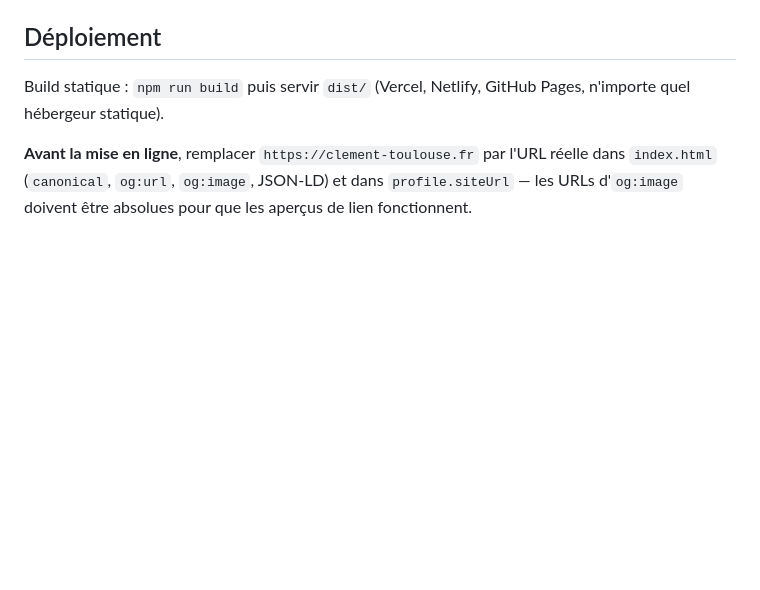
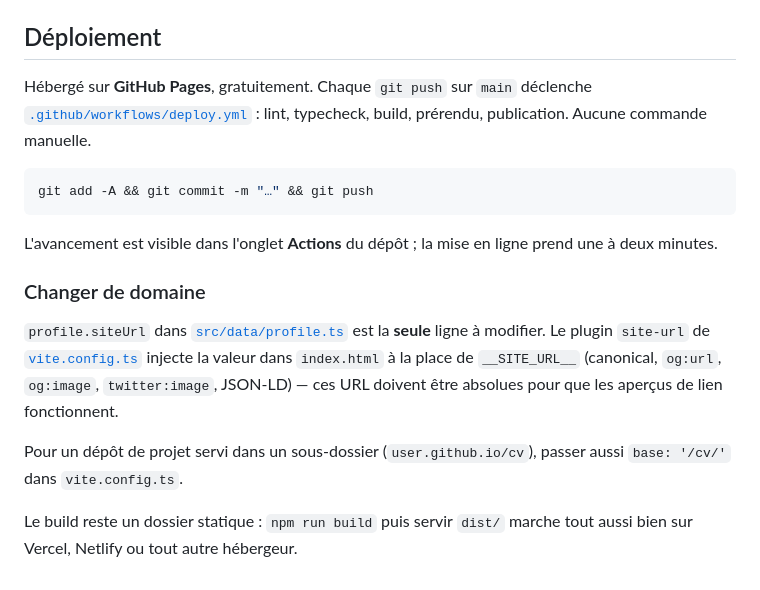
Before and after one commit to clement-toulouse/clement-toulouse.github.io, a Markdown page: README.md, the part around the change. GitHub-like rendering; blank space fills up the shorter version.

Commit message:
Documente le déploiement GitHub Pages
Co-Authored-By: Claude Opus 4.8 <noreply@anthropic.com>

````diff
--- a/README.md
+++ b/README.md
@@ -129,10 +129,27 @@ Le scroll fluide est celui du navigateur (`scroll-behavior: smooth`).
 
 ## Déploiement
 
-Build statique : `npm run build` puis servir `dist/` (Vercel, Netlify, GitHub
-Pages, n'importe quel hébergeur statique).
+Hébergé sur **GitHub Pages**, gratuitement. Chaque `git push` sur `main` déclenche
+[`.github/workflows/deploy.yml`](.github/workflows/deploy.yml) : lint, typecheck,
+build, prérendu, publication. Aucune commande manuelle.
 
-**Avant la mise en ligne**, remplacer `https://clement-toulouse.fr` par l'URL
-réelle dans `index.html` (`canonical`, `og:url`, `og:image`, JSON-LD) et dans
-`profile.siteUrl` — les URLs d'`og:image` doivent être absolues pour que les
+```bash
+git add -A && git commit -m "…" && git push
+```
+
+L'avancement est visible dans l'onglet **Actions** du dépôt ; la mise en ligne
+prend une à deux minutes.
+
+### Changer de domaine
+
+`profile.siteUrl` dans [`src/data/profile.ts`](src/data/profile.ts) est la **seule**
+ligne à modifier. Le plugin `site-url` de [`vite.config.ts`](vite.config.ts) injecte
+la valeur dans `index.html` à la place de `__SITE_URL__` (canonical, `og:url`,
+`og:image`, `twitter:image`, JSON-LD) — ces URL doivent être absolues pour que les
 aperçus de lien fonctionnent.
+
+Pour un dépôt de projet servi dans un sous-dossier (`user.github.io/cv`), passer
+aussi `base: '/cv/'` dans `vite.config.ts`.
+
+Le build reste un dossier statique : `npm run build` puis servir `dist/` marche
+tout aussi bien sur Vercel, Netlify ou tout autre hébergeur.
````
Also changed, not shown: CLAUDE.md (+11 -4 lines).
